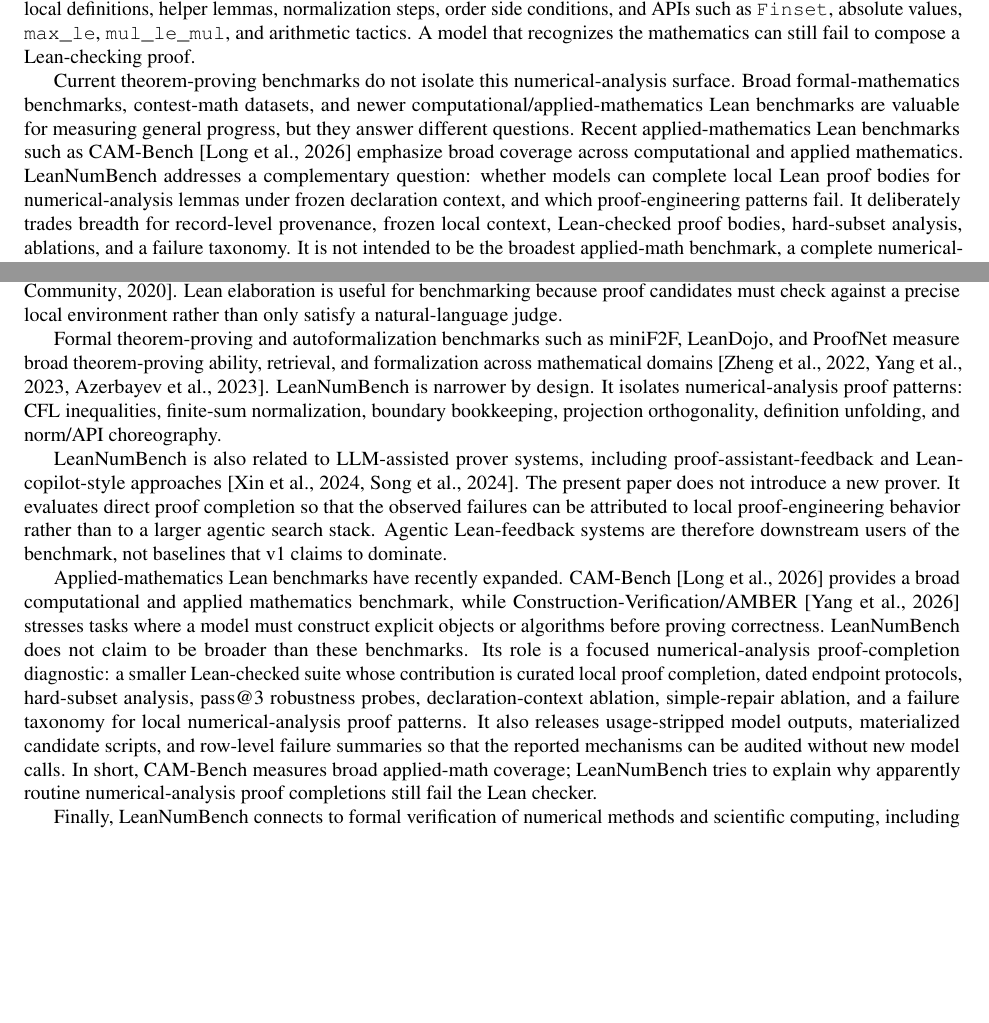
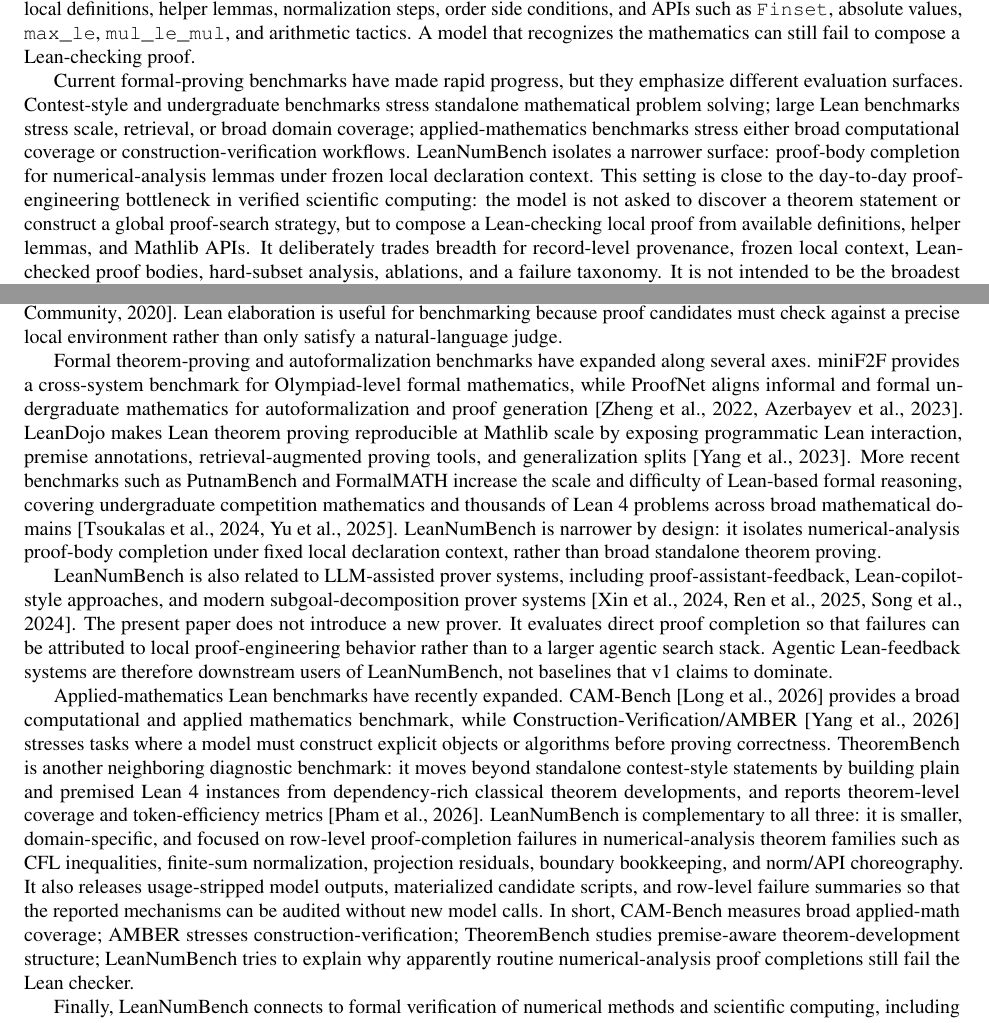
Before and after one commit to Qinghev/LeanNumBench, a LaTeX paper (paper/arxiv2026/main.tex): two parts of pages 1 and 8 of 22 before the commit and two parts of pages 1 and 8 of 23 after it, joined at a grey line, cut so that both start at the same text, the shorter picture padded with empty space. Compiled offline with pdfLaTeX.

Commit message:
Strengthen related work for arXiv release

```diff
--- a/paper/arxiv2026/main.tex
+++ b/paper/arxiv2026/main.tex
@@ -76,16 +76,17 @@ values, \texttt{max\_le}, \texttt{mul\_le\_mul}, and arithmetic tactics. A
 model that recognizes the mathematics can still fail to compose a
 Lean-checking proof.
 
-Current theorem-proving benchmarks do not isolate this numerical-analysis
-surface. Broad formal-mathematics benchmarks, contest-math datasets, and
-newer computational/applied-mathematics Lean benchmarks are valuable for
-measuring general progress, but they answer different questions. Recent
-applied-mathematics Lean benchmarks such as CAM-Bench
-\citep{long2026cambench} emphasize broad coverage across computational and
-applied mathematics. LeanNumBench addresses a complementary question: whether
-models can complete local Lean proof bodies for numerical-analysis lemmas
-under frozen declaration context, and which proof-engineering patterns fail.
-It deliberately trades breadth for record-level provenance, frozen local
-context, Lean-checked proof bodies, hard-subset analysis, ablations, and a
-failure taxonomy. It is not intended to be the broadest applied-math benchmark,
-a complete numerical-analysis library, or an agentic proof-search environment.
+Current formal-proving benchmarks have made rapid progress, but they emphasize
+different evaluation surfaces. Contest-style and undergraduate benchmarks
+stress standalone mathematical problem solving; large Lean benchmarks stress
+scale, retrieval, or broad domain coverage; applied-mathematics benchmarks
+stress either broad computational coverage or construction-verification
+workflows. LeanNumBench isolates a narrower surface: proof-body completion for
+numerical-analysis lemmas under frozen local declaration context. This setting
+is close to the day-to-day proof-engineering bottleneck in verified scientific
+computing: the model is not asked to discover a theorem statement or construct
+a global proof-search strategy, but to compose a Lean-checking local proof from
+available definitions, helper lemmas, and Mathlib APIs. It deliberately trades
+breadth for record-level provenance, frozen local context, Lean-checked proof
+bodies, hard-subset analysis, ablations, and a failure taxonomy. It is not
+intended to be the broadest applied-math benchmark, a complete numerical-analysis
@@ -557,39 +558,51 @@ Lean 4 and Mathlib provide the proof-assistant substrate for LeanNumBench
 benchmarking because proof candidates must check against a precise local
 environment rather than only satisfy a natural-language judge.
 
-Formal theorem-proving and autoformalization benchmarks such as miniF2F,
-LeanDojo, and ProofNet measure broad theorem-proving ability, retrieval, and
-formalization across mathematical domains
-\citep{zheng2022minif2f,yang2023leandojo,azerbayev2023proofnet}. LeanNumBench is
-narrower by design. It isolates numerical-analysis proof patterns: CFL
-inequalities, finite-sum normalization, boundary bookkeeping, projection
-orthogonality, definition unfolding, and norm/API choreography.
+Formal theorem-proving and autoformalization benchmarks have expanded along
+several axes. miniF2F provides a cross-system benchmark for Olympiad-level
+formal mathematics, while ProofNet aligns informal and formal undergraduate
+mathematics for autoformalization and proof generation
+\citep{zheng2022minif2f,azerbayev2023proofnet}. LeanDojo makes Lean theorem
+proving reproducible at Mathlib scale by exposing programmatic Lean
+interaction, premise annotations, retrieval-augmented proving tools, and
+generalization splits \citep{yang2023leandojo}. More recent benchmarks such as
+PutnamBench and FormalMATH increase the scale and difficulty of Lean-based
+formal reasoning, covering undergraduate competition mathematics and thousands
+of Lean 4 problems across broad mathematical domains
+\citep{tsoukalas2024putnambench,yu2025formalmath}. LeanNumBench is narrower by
+design: it isolates numerical-analysis proof-body completion under fixed local
+declaration context, rather than broad standalone theorem proving.
 
 LeanNumBench is also related to LLM-assisted prover systems, including
-proof-assistant-feedback and Lean-copilot-style approaches
-\citep{xin2024deepseekprover,song2024leancopilot}. The present paper does not
-introduce a new prover. It evaluates direct proof completion so that the
-observed failures can be attributed to local proof-engineering behavior
-rather than to a larger agentic search stack. Agentic Lean-feedback systems
-are therefore downstream users of the benchmark, not baselines that v1 claims
-to dominate.
+proof-assistant-feedback, Lean-copilot-style approaches, and modern
+subgoal-decomposition prover systems
+\citep{xin2024deepseekprover,ren2025deepseekproverv2,song2024leancopilot}.
+The present paper does not introduce a new prover. It evaluates direct proof
+completion so that failures can be attributed to local proof-engineering
+behavior rather than to a larger agentic search stack. Agentic Lean-feedback
+systems are therefore downstream users of LeanNumBench, not baselines that v1
+claims to dominate.
 
 Applied-mathematics Lean benchmarks have recently expanded. CAM-Bench
 \citep{long2026cambench} provides a broad computational and applied
 mathematics benchmark, while Construction-Verification/AMBER
 \citep{yang2026constructionverification} stresses tasks where a model must
-construct explicit objects or algorithms before proving correctness. LeanNumBench
-does not claim to be broader than these benchmarks. Its role is a focused
-numerical-analysis proof-completion diagnostic: a smaller Lean-checked suite
-whose contribution is curated local proof completion, dated endpoint
-protocols, hard-subset analysis, pass@3 robustness probes,
-declaration-context ablation, simple-repair ablation, and a failure taxonomy
-for local numerical-analysis proof patterns. It also releases usage-stripped
-model outputs, materialized candidate scripts, and row-level failure summaries
-so that the reported mechanisms can be audited without new model calls. In
-short, CAM-Bench measures
-broad applied-math coverage; LeanNumBench tries to explain why apparently routine
-numerical-analysis proof completions still fail the Lean checker.
+construct explicit objects or algorithms before proving correctness.
+TheoremBench is another neighboring diagnostic benchmark: it moves beyond
+standalone contest-style statements by building plain and premised Lean 4
+instances from dependency-rich classical theorem developments, and reports
+theorem-level coverage and token-efficiency metrics
+\citep{pham2026theorembench}. LeanNumBench is complementary to all three: it is
+smaller, domain-specific, and focused on row-level proof-completion failures in
+numerical-analysis theorem families such as CFL inequalities, finite-sum
+normalization, projection residuals, boundary bookkeeping, and norm/API
+choreography. It also releases usage-stripped model outputs, materialized
+candidate scripts, and row-level failure summaries so that the reported
+mechanisms can be audited without new model calls. In short, CAM-Bench measures
+broad applied-math coverage; AMBER stresses construction-verification;
+TheoremBench studies premise-aware theorem-development structure; LeanNumBench
+tries to explain why apparently routine numerical-analysis proof completions
+still fail the Lean checker.
 
 Finally, LeanNumBench connects to formal verification of numerical methods and
 scientific computing, including verified floating-point infrastructure,
```
Also changed, not shown: paper/arxiv2026/appendix.tex (+5 -0 lines), paper/arxiv2026/references.bib (+36 -0 lines), paper/arxiv2026/README.md, paper/arxiv2026/main.bbl (added), paper/arxiv2026/main.pdf, paper/arxiv2026/main.tex (6 more changed lines), 1 other file.
